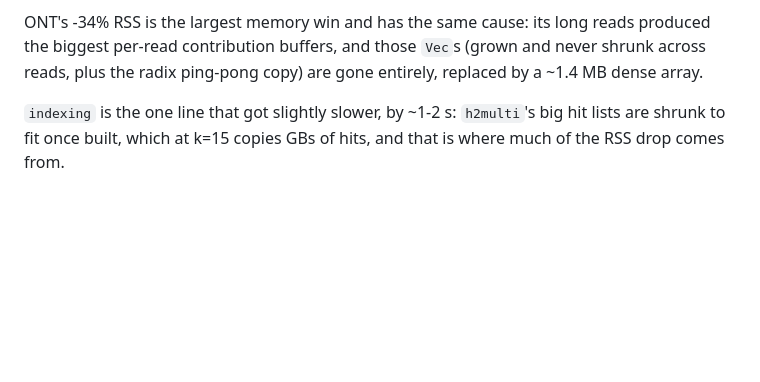
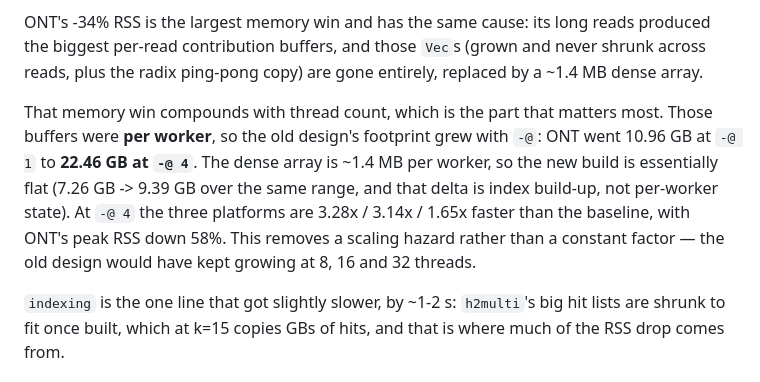
Before and after one commit to d0bromir/shmap-rs, a Markdown page: PROFILING.md, the part around the change. Drawn GitHub-style; blank space fills up the shorter version.

```diff
--- a/PROFILING.md
+++ b/PROFILING.md
@@ -54,6 +54,14 @@ Two things worth reading off this:
 ONT's -34% RSS is the largest memory win and has the same cause: its long reads produced the
 biggest per-read contribution buffers, and those `Vec`s (grown and never shrunk across reads, plus
 the radix ping-pong copy) are gone entirely, replaced by a ~1.4 MB dense array.
+
+That memory win compounds with thread count, which is the part that matters most. Those buffers
+were **per worker**, so the old design's footprint grew with `-@`: ONT went 10.96 GB at `-@ 1` to
+**22.46 GB at `-@ 4`**. The dense array is ~1.4 MB per worker, so the new build is essentially flat
+(7.26 GB -> 9.39 GB over the same range, and that delta is index build-up, not per-worker state).
+At `-@ 4` the three platforms are 3.28x / 3.14x / 1.65x faster than the baseline, with ONT's peak
+RSS down 58%. This removes a scaling hazard rather than a constant factor — the old design would
+have kept growing at 8, 16 and 32 threads.
 
 `indexing` is the one line that got slightly slower, by ~1-2 s: `h2multi`'s big hit lists are shrunk
 to fit once built, which at k=15 copies GBs of hits, and that is where much of the RSS drop comes
```
Also changed, not shown: COMPARISON.md (+44 -17 lines).
